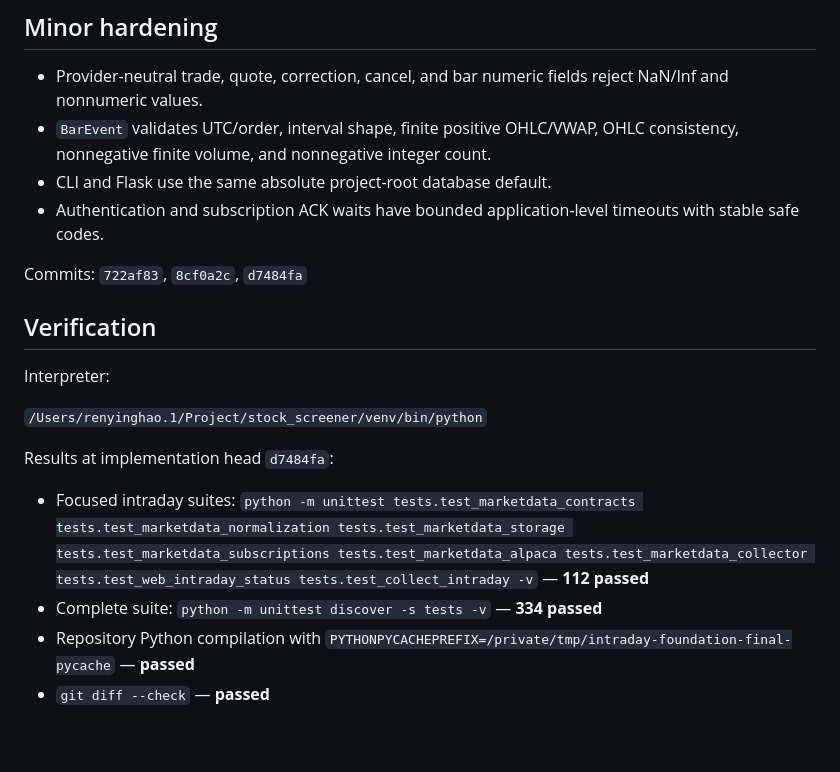
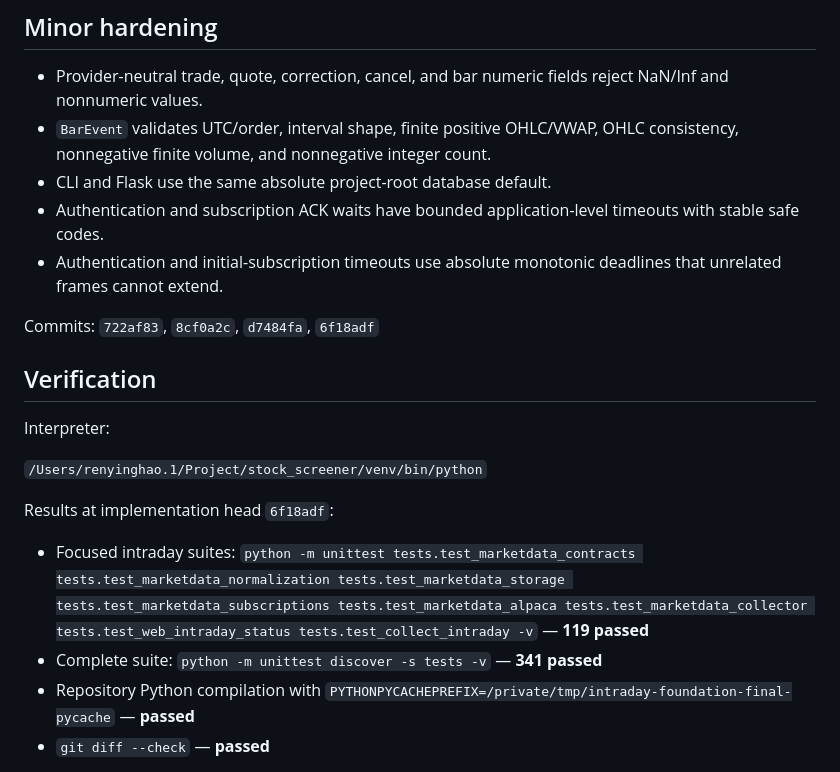
Before and after one commit to YingHREN/Quant_Research, a Markdown page: .superpowers/sdd/intraday-foundation-final-fix-report.md, the part around one of its changes. Drawn GitHub-style; blank space fills up the shorter version.

```diff
--- a/.superpowers/sdd/intraday-foundation-final-fix-report.md
+++ b/.superpowers/sdd/intraday-foundation-final-fix-report.md
@@ -442,8 +561,10 @@ Key tests:
 - CLI and Flask use the same absolute project-root database default.
 - Authentication and subscription ACK waits have bounded application-level
   timeouts with stable safe codes.
+- Authentication and initial-subscription timeouts use absolute monotonic
+  deadlines that unrelated frames cannot extend.
 
-Commits: `722af83`, `8cf0a2c`, `d7484fa`
+Commits: `722af83`, `8cf0a2c`, `d7484fa`, `6f18adf`
 
 ## Verification
 
@@ -451,7 +572,7 @@ Interpreter:
 
 `/Users/renyinghao.1/Project/stock_screener/venv/bin/python`
 
-Results at implementation head `d7484fa`:
+Results at implementation head `6f18adf`:
 
 - Focused intraday suites:
   `python -m unittest tests.test_marketdata_contracts
@@ -459,10 +580,10 @@ Results at implementation head `d7484fa`:
   tests.test_marketdata_subscriptions tests.test_marketdata_alpaca
   tests.test_marketdata_collector tests.test_web_intraday_status
   tests.test_collect_intraday -v`
-  — **112 passed**
+  — **119 passed**
 - Complete suite:
   `python -m unittest discover -s tests -v`
-  — **334 passed**
+  — **341 passed**
 - Repository Python compilation with
   `PYTHONPYCACHEPREFIX=/private/tmp/intraday-foundation-final-pycache`
   — **passed**
```
Also changed, not shown: other parts of .superpowers/sdd/intraday-foundation-final-fix-report.md (+119 -0 lines).
